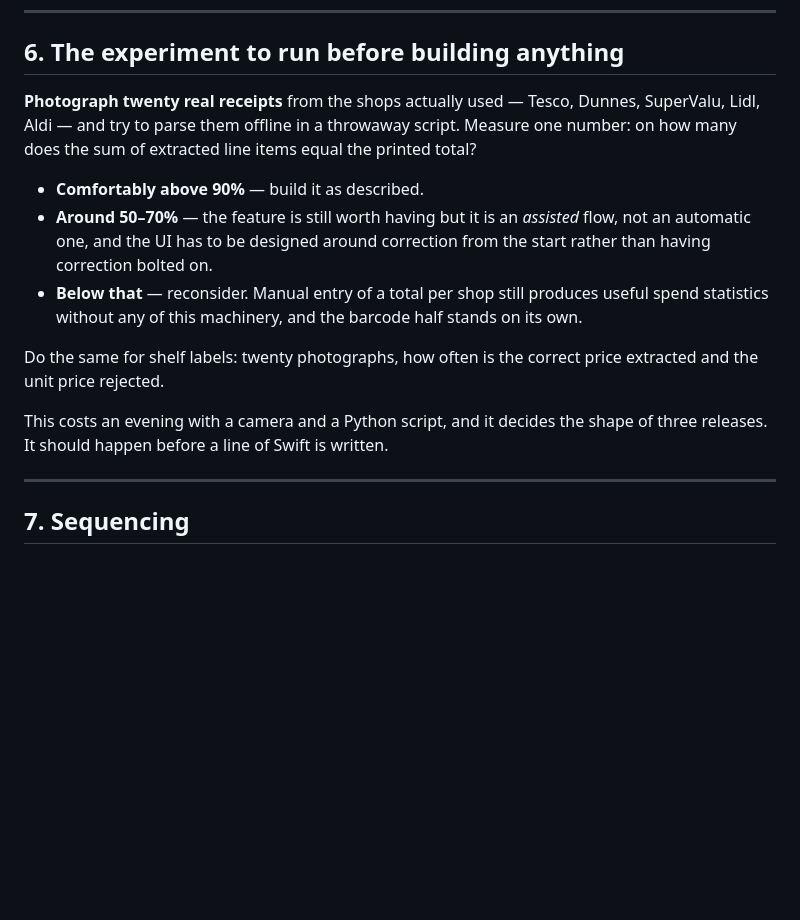
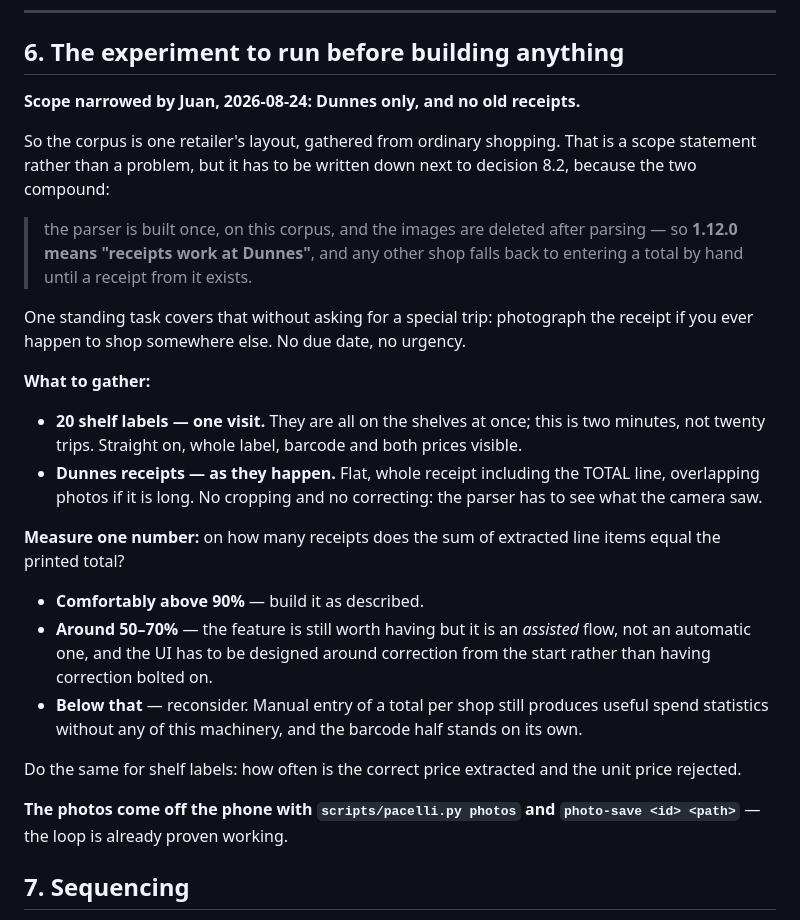
Before and after one commit to drpathcell/pacelli, a Markdown page: docs/plans/barcodes-receipts-and-prices.md, the part around the change. Rendered like a GitHub page; blank space fills up the shorter version.

Commit message:
The spike is Dunnes only, and that compounds with the delete decision
Juan, in the task notes: only Dunnes for now, and no old receipts to start from.

Worth writing next to decision 8.2 rather than leaving as a scheduling detail.
The parser is built once, on this corpus, and the images are deleted after
parsing — so 1.12.0 means 'receipts work at Dunnes', and every other shop falls
back to entering a total by hand until a receipt from it exists. One standing
task with no due date covers the others opportunistically, which costs no
special trips.

Also recorded how the photos actually come off the phone, since that loop is
now proven rather than assumed.

```diff
--- a/docs/plans/barcodes-receipts-and-prices.md
+++ b/docs/plans/barcodes-receipts-and-prices.md
@@ -199,10 +199,29 @@ because someone will make decisions with them.
 
 ## 6. The experiment to run before building anything
 
-**Photograph twenty real receipts** from the shops actually used — Tesco,
-Dunnes, SuperValu, Lidl, Aldi — and try to parse them offline in a throwaway
-script. Measure one number: on how many does the sum of extracted line items
-equal the printed total?
+**Scope narrowed by Juan, 2026-08-24: Dunnes only, and no old receipts.**
+
+So the corpus is one retailer's layout, gathered from ordinary shopping. That is
+a scope statement rather than a problem, but it has to be written down next to
+decision 8.2, because the two compound:
+
+> the parser is built once, on this corpus, and the images are deleted after
+> parsing — so **1.12.0 means "receipts work at Dunnes"**, and any other shop
+> falls back to entering a total by hand until a receipt from it exists.
+
+One standing task covers that without asking for a special trip: photograph the
+receipt if you ever happen to shop somewhere else. No due date, no urgency.
+
+**What to gather:**
+- **20 shelf labels — one visit.** They are all on the shelves at once; this is
+  two minutes, not twenty trips. Straight on, whole label, barcode and both
+  prices visible.
+- **Dunnes receipts — as they happen.** Flat, whole receipt including the TOTAL
+  line, overlapping photos if it is long. No cropping and no correcting: the
+  parser has to see what the camera saw.
+
+**Measure one number:** on how many receipts does the sum of extracted line
+items equal the printed total?
 
 - **Comfortably above 90%** — build it as described.
 - **Around 50–70%** — the feature is still worth having but it is an
@@ -212,13 +231,11 @@ equal the printed total?
   useful spend statistics without any of this machinery, and the barcode half
   stands on its own.
 
-Do the same for shelf labels: twenty photographs, how often is the correct price
-extracted and the unit price rejected.
+Do the same for shelf labels: how often is the correct price extracted and the
+unit price rejected.
 
-This costs an evening with a camera and a Python script, and it decides the
-shape of three releases. It should happen before a line of Swift is written.
-
----
+**The photos come off the phone with `scripts/pacelli.py photos` and
+`photo-save <id> <path>`** — the loop is already proven working.
 
 ## 7. Sequencing
 
```
